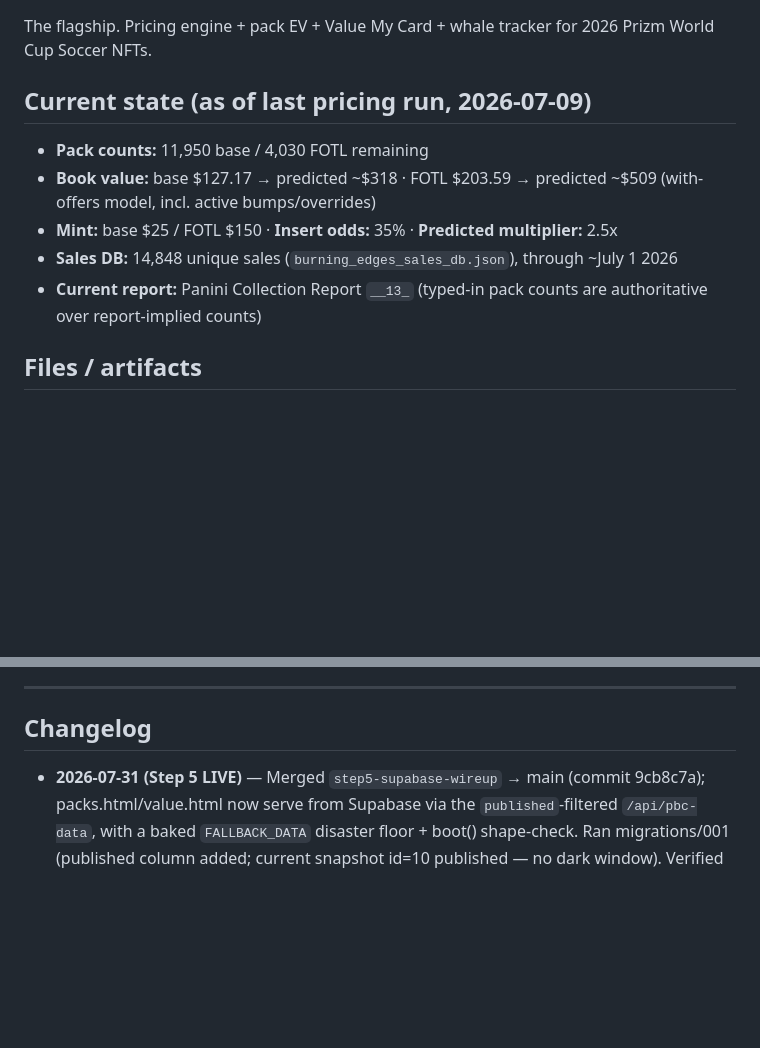
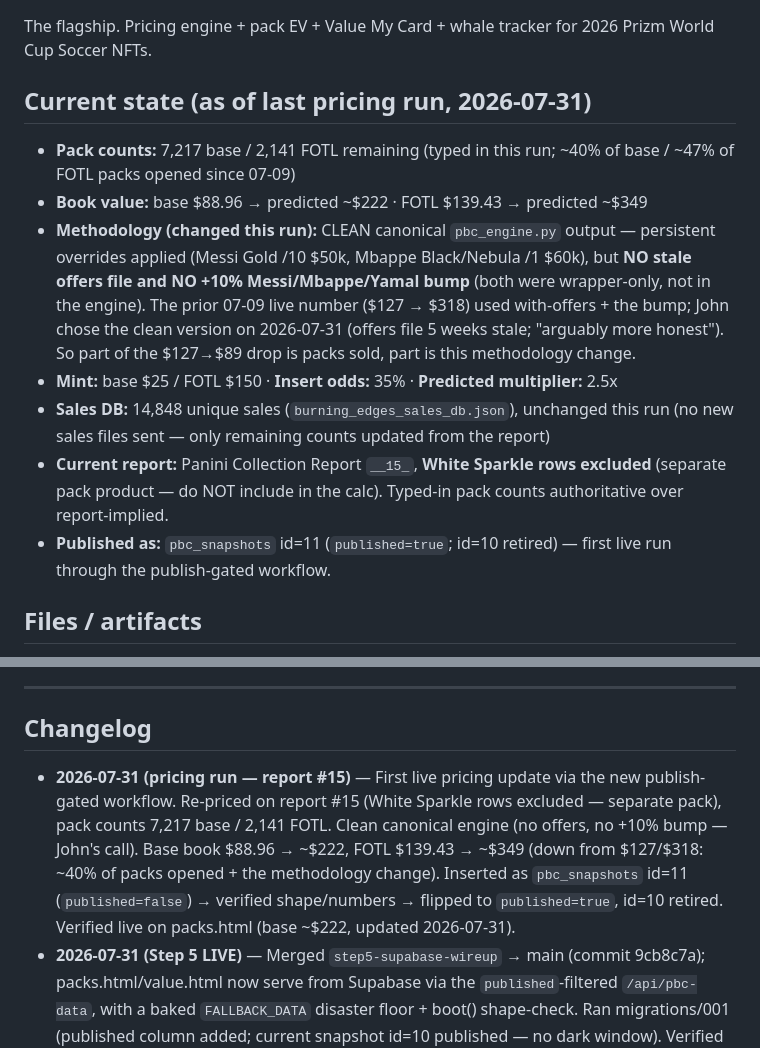
Before and after one commit to zoltar24601/burning-edges-site, a Markdown page: PROJECT_LOG.md, 2 parts joined by grey strips. Rendered like a GitHub page; blank space fills up the shorter version.

Commit message:
Log 2026-07-31 pricing run (report #15) - packs updated live
First pricing update via the publish-gated workflow. Report #15
(White Sparkle excluded), 7,217/2,141 packs, clean engine numbers
(base ~$222 / FOTL ~$349). Published as pbc_snapshots id=11.

Co-Authored-By: Claude Opus 4.8 <noreply@anthropic.com>

```diff
--- a/PROJECT_LOG.md
+++ b/PROJECT_LOG.md
@@ -30,12 +30,14 @@
 
 The flagship. Pricing engine + pack EV + Value My Card + whale tracker for 2026 Prizm World Cup Soccer NFTs.
 
-## Current state (as of last pricing run, 2026-07-09)
-- **Pack counts:** 11,950 base / 4,030 FOTL remaining
-- **Book value:** base $127.17 → predicted ~$318 · FOTL $203.59 → predicted ~$509 (with-offers model, incl. active bumps/overrides)
+## Current state (as of last pricing run, 2026-07-31)
+- **Pack counts:** 7,217 base / 2,141 FOTL remaining (typed in this run; ~40% of base / ~47% of FOTL packs opened since 07-09)
+- **Book value:** base $88.96 → predicted ~$222 · FOTL $139.43 → predicted ~$349
+- **Methodology (changed this run):** CLEAN canonical `pbc_engine.py` output — persistent overrides applied (Messi Gold /10 $50k, Mbappe Black/Nebula /1 $60k), but **NO stale offers file and NO +10% Messi/Mbappe/Yamal bump** (both were wrapper-only, not in the engine). The prior 07-09 live number ($127 → $318) used with-offers + the bump; John chose the clean version on 2026-07-31 (offers file 5 weeks stale; "arguably more honest"). So part of the $127→$89 drop is packs sold, part is this methodology change.
 - **Mint:** base $25 / FOTL $150 · **Insert odds:** 35% · **Predicted multiplier:** 2.5x
-- **Sales DB:** 14,848 unique sales (`burning_edges_sales_db.json`), through ~July 1 2026
-- **Current report:** Panini Collection Report `__13_` (typed-in pack counts are authoritative over report-implied counts)
+- **Sales DB:** 14,848 unique sales (`burning_edges_sales_db.json`), unchanged this run (no new sales files sent — only remaining counts updated from the report)
+- **Current report:** Panini Collection Report `__15_`, **White Sparkle rows excluded** (separate pack product — do NOT include in the calc). Typed-in pack counts authoritative over report-implied.
+- **Published as:** `pbc_snapshots` id=11 (`published=true`; id=10 retired) — first live run through the publish-gated workflow.
 
 ## Files / artifacts
 - `pbc_engine.py` — **self-contained pricing engine.** Reads sales JSON + collection report CSV, outputs data for pages. **COMMITTED to the repo 2026-07-31** (verified: compiles clean + runs end-to-end before commit; the Messi Gold /10 $50k and Mbappe Base Black/Nebula /1 $60k overrides are now version-controlled here, ending the loose-file/stale-copy risk). (was previously loose-file, re-uploaded each session — that caused stale-copy risk). Run: `python3 pbc_engine.py <sales_db.json> <report.csv> <base_packs> <fotl_packs> <offers.json>`
@@ -177,6 +179,7 @@ NOTE: the MLB loaders live in a SEPARATE repo, `zoltar24601/edge-dfs-loader` (Gi
 ---
 
 ## Changelog
+- **2026-07-31 (pricing run — report #15)** — First live pricing update via the new publish-gated workflow. Re-priced on report #15 (White Sparkle rows excluded — separate pack), pack counts 7,217 base / 2,141 FOTL. Clean canonical engine (no offers, no +10% bump — John's call). Base book $88.96 → ~$222, FOTL $139.43 → ~$349 (down from $127/$318: ~40% of packs opened + the methodology change). Inserted as `pbc_snapshots` id=11 (`published=false`) → verified shape/numbers → flipped to `published=true`, id=10 retired. Verified live on packs.html (base ~$222, updated 2026-07-31).
 - **2026-07-31 (Step 5 LIVE)** — Merged `step5-supabase-wireup` → main (commit 9cb8c7a); packs.html/value.html now serve from Supabase via the `published`-filtered `/api/pbc-data`, with a baked `FALLBACK_DATA` disaster floor + boot() shape-check. Ran migrations/001 (published column added; current snapshot id=10 published — no dark window). Verified on the live deploy: packs Base ~$318 with overrides, value search works, both through the filter. Update routine is now publish-gated (insert `published=false` → inspect → flip to true; no HTML paste).
 - **2026-07-31 (Step 5 built on branch)** — Implemented the Supabase wire-up on branch `step5-supabase-wireup` (NOT merged). packs.html/value.html now fetch `/api/pbc-data` and fall back to a baked `FALLBACK_DATA` on fetch/shape-check failure; `boot()` validates payload shape first. Function filters `published=eq.true`; added `migrations/001_pbc_published.sql` (publish gate) and `PBC_DATA_CONTRACT.md` (field contract). QA passed: live==baked numbers, both pages render from fetch, forced failure falls back cleanly. Pending: John's diff review → run migration → merge.
 - **2026-07-31 (engine committed)** — Added `pbc_engine.py` (canonical, with Messi Gold /10 $50k + Mbappe Base Black/Nebula /1 $60k overrides) and `burning_edges_sales_db.json` (14,848 sales) to the repo. Verified before commit: engine compiles clean and runs end-to-end (BASE ~$92 book), overrides confirmed in output. Flipped all engine-location + sales-DB lines from PENDING to committed; the earlier PENDING correction is now resolved.
```
